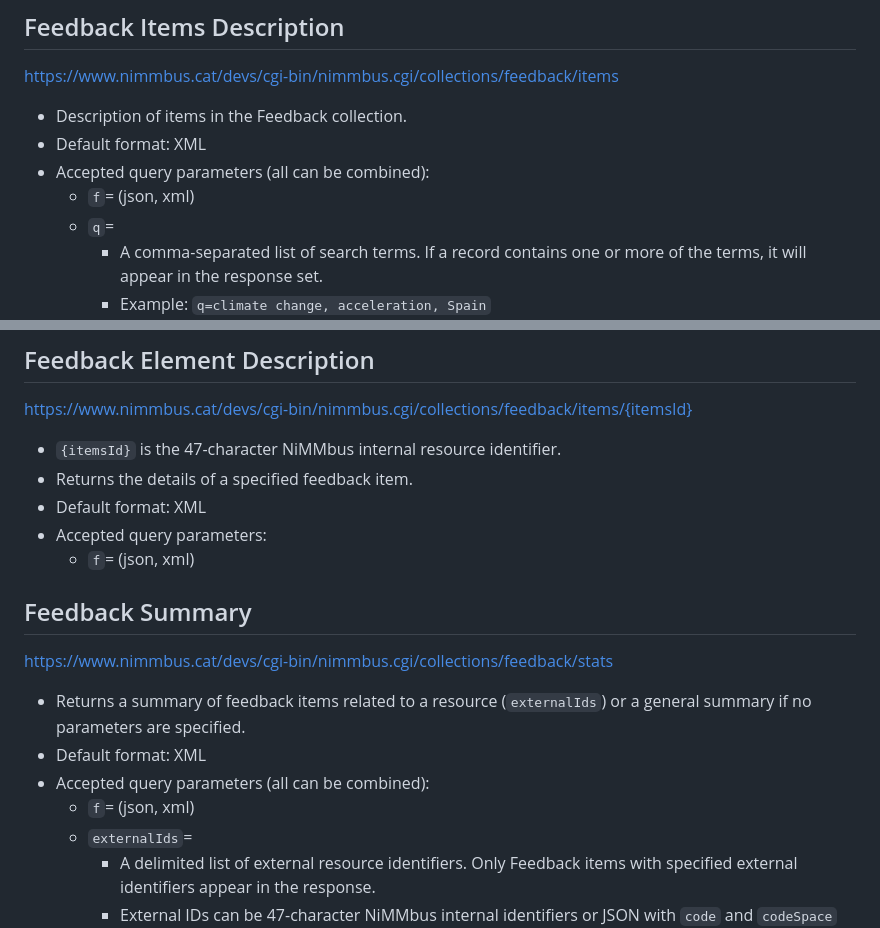
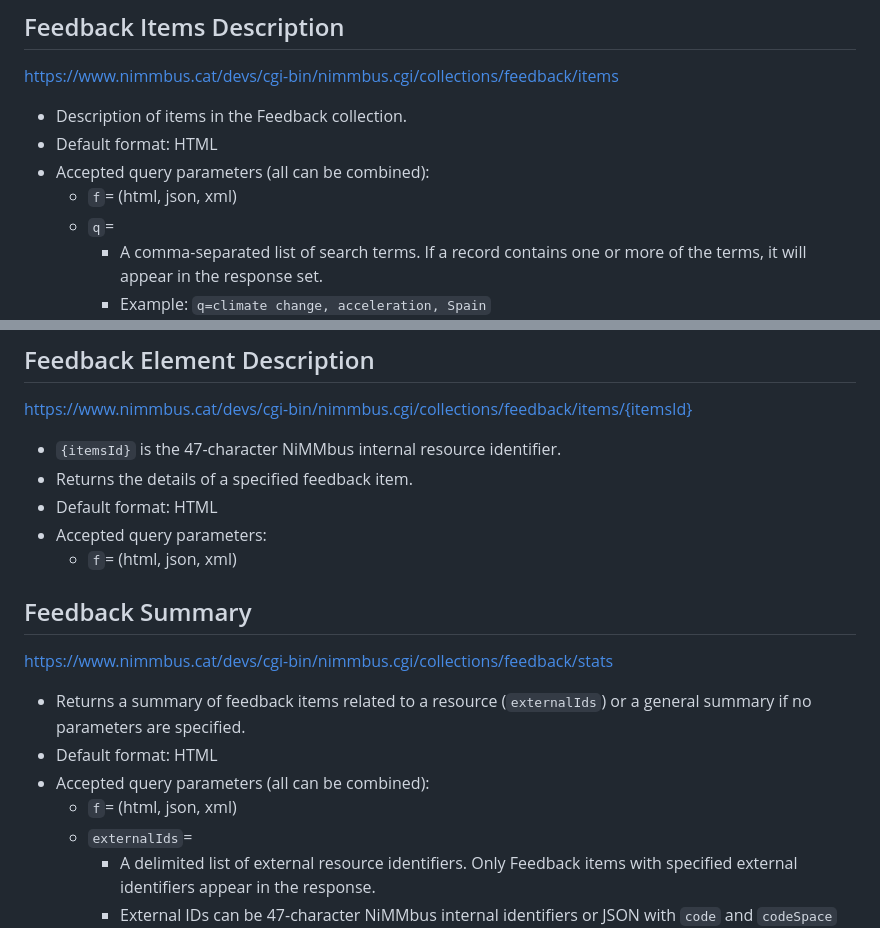
Before and after one commit to grumets/nimmbus, a Markdown page: OGC_API/README.md, 2 parts joined by grey strips. Drawn GitHub-style.

Commit message:
OGC_API doc updated. f=HTML accepted in all GET requests

```diff
--- a/OGC_API/README.md
+++ b/OGC_API/README.md
@@ -46,9 +46,9 @@ https://www.nimmbus.cat/devs/cgi-bin/nimmbus.cgi/collections/feedback
 ## Feedback Items Description
 https://www.nimmbus.cat/devs/cgi-bin/nimmbus.cgi/collections/feedback/items
 * Description of items in the Feedback collection.
-* Default format: XML
+* Default format: HTML
 * Accepted query parameters (all can be combined):
-  * `f`= (json, xml)
+  * `f`= (html, json, xml)
   * `q`=
     * A comma-separated list of search terms. If a record contains one or more of the terms, it will appear in the response set.
     * Example: `q=climate change, acceleration, Spain`
@@ -90,16 +90,16 @@ https://www.nimmbus.cat/devs/cgi-bin/nimmbus.cgi/collections/feedback/items
 https://www.nimmbus.cat/devs/cgi-bin/nimmbus.cgi/collections/feedback/items/{itemsId}
 * `{itemsId}` is the 47-character NiMMbus internal resource identifier.
 * Returns the details of a specified feedback item.
-* Default format: XML
+* Default format: HTML
 * Accepted query parameters:
-  * `f`= (json, xml)
+  * `f`= (html, json, xml)
 
 ## Feedback Summary
 https://www.nimmbus.cat/devs/cgi-bin/nimmbus.cgi/collections/feedback/stats
 * Returns a summary of feedback items related to a resource (`externalIds`) or a general summary if no parameters are specified.
-* Default format: XML
+* Default format: HTML
 * Accepted query parameters (all can be combined):
-  * `f`= (json, xml)
+  * `f`= (html, json, xml)
   * `externalIds`=
     * A delimited list of external resource identifiers. Only Feedback items with specified external identifiers appear in the response.
     * External IDs can be 47-character NiMMbus internal identifiers or JSON with `code` and `codeSpace` attributes.
```
Also changed, not shown: other parts of OGC_API/README.md (+1 -1 lines).
